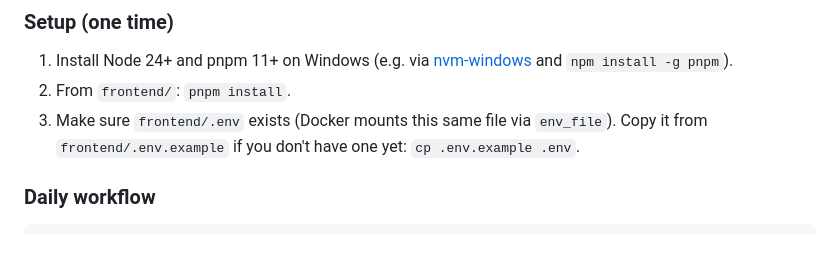
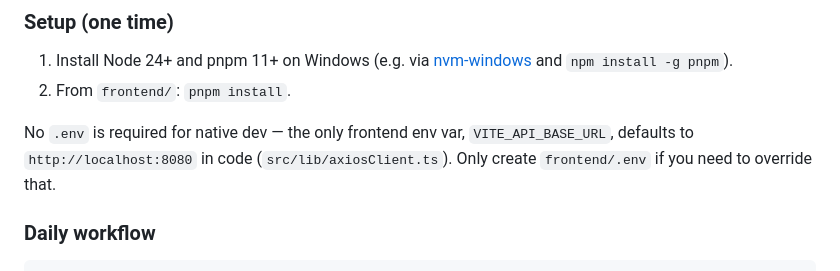
Before and after one commit to uwblueprint/food4kids, a Markdown page: CONTRIBUTING.md, the part around the change. GitHub-like rendering.

Commit message:
docs: correct .env note — native dev needs no .env, URL default is in code
The backend URL is not supplied by a mounted .env; VITE_API_BASE_URL
defaults to http://localhost:8080 in src/lib/axiosClient.ts. .env.example
is empty and frontend/.env is gitignored, so the earlier "copy .env.example"
step was misleading. Native pnpm dev needs no .env unless overriding the URL.

Co-Authored-By: Claude Opus 4.8 <noreply@anthropic.com>

```diff
--- a/CONTRIBUTING.md
+++ b/CONTRIBUTING.md
@@ -106,7 +106,8 @@ this is, but running locally is a good temporary fix.
 
 1. Install Node 24+ and pnpm 11+ on Windows (e.g. via [nvm-windows](https://github.com/coreybutler/nvm-windows) and `npm install -g pnpm`).
 2. From `frontend/`: `pnpm install`.
-3. Make sure `frontend/.env` exists (Docker mounts this same file via `env_file`). Copy it from `frontend/.env.example` if you don't have one yet: `cp .env.example .env`.
+
+No `.env` is required for native dev — the only frontend env var, `VITE_API_BASE_URL`, defaults to `http://localhost:8080` in code (`src/lib/axiosClient.ts`). Only create `frontend/.env` if you need to override that.
 
 ### Daily workflow
 
```
